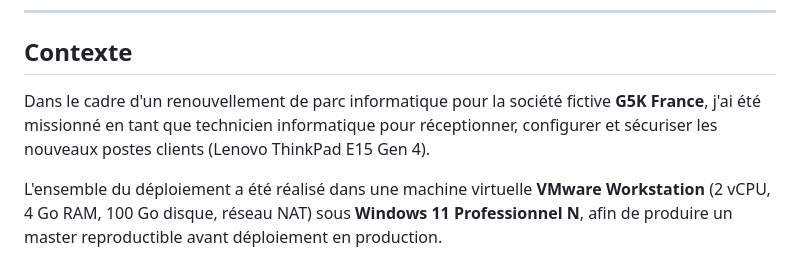
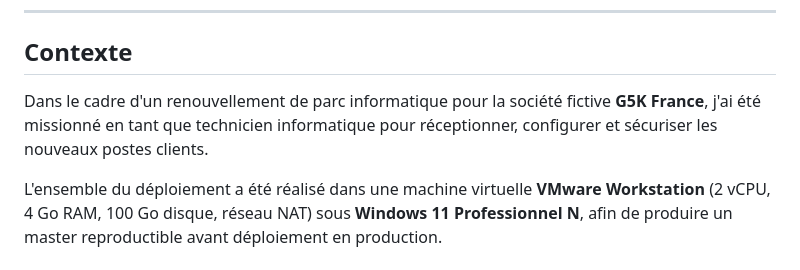
Before and after one commit to yacinehrc/B1, a Markdown page: 04 - Sécurisation du poste client Windows 11/README.md, the part around the change. GitHub-like rendering.

Commit message:
Mise à jour finale du README

```diff
--- a/04 - Sécurisation du poste client Windows 11/README.md
+++ b/04 - Sécurisation du poste client Windows 11/README.md
@@ -6,7 +6,7 @@
 
 ## Contexte
 
-Dans le cadre d'un renouvellement de parc informatique pour la société fictive **G5K France**, j'ai été missionné en tant que technicien informatique pour réceptionner, configurer et sécuriser les nouveaux postes clients (Lenovo ThinkPad E15 Gen 4).
+Dans le cadre d'un renouvellement de parc informatique pour la société fictive **G5K France**, j'ai été missionné en tant que technicien informatique pour réceptionner, configurer et sécuriser les nouveaux postes clients.
 
 L'ensemble du déploiement a été réalisé dans une machine virtuelle **VMware Workstation** (2 vCPU, 4 Go RAM, 100 Go disque, réseau NAT) sous **Windows 11 Professionnel N**, afin de produire un master reproductible avant déploiement en production.
 
```
